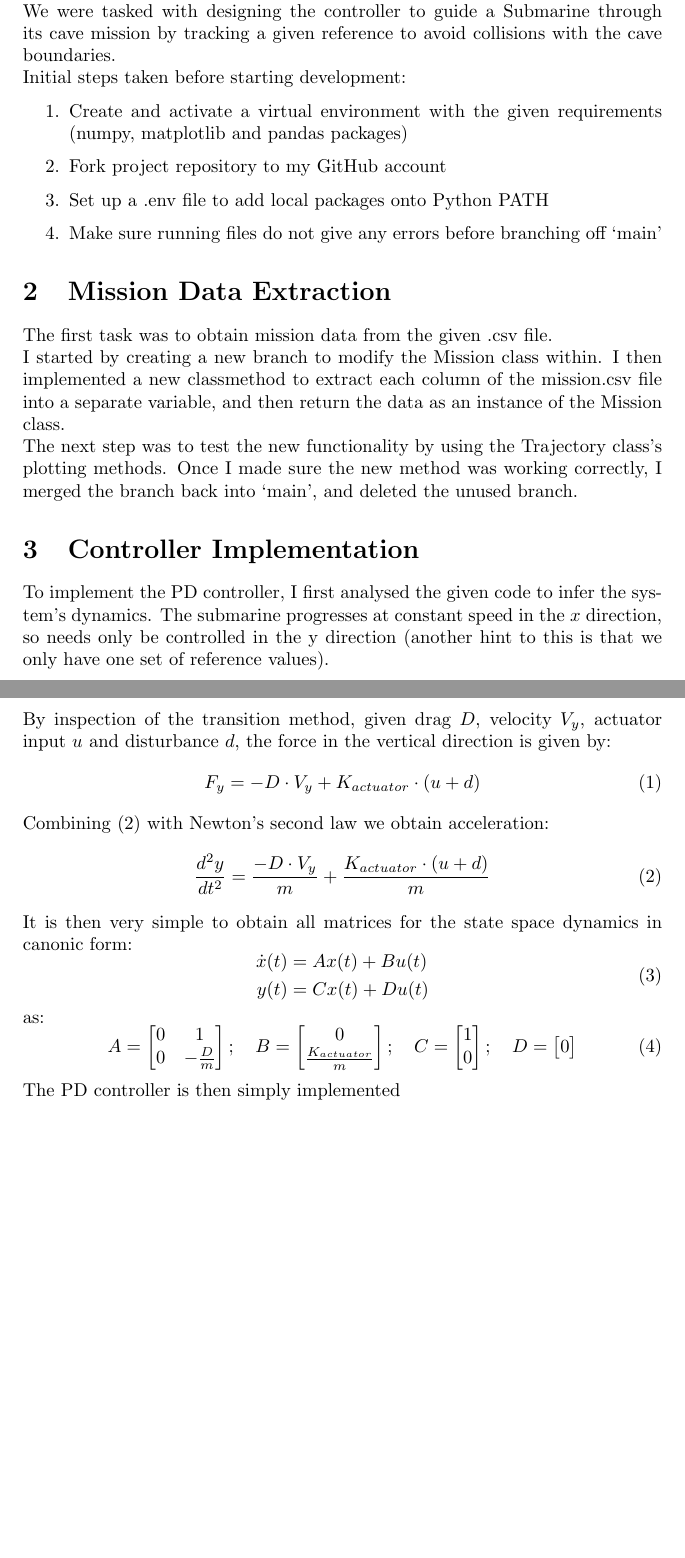
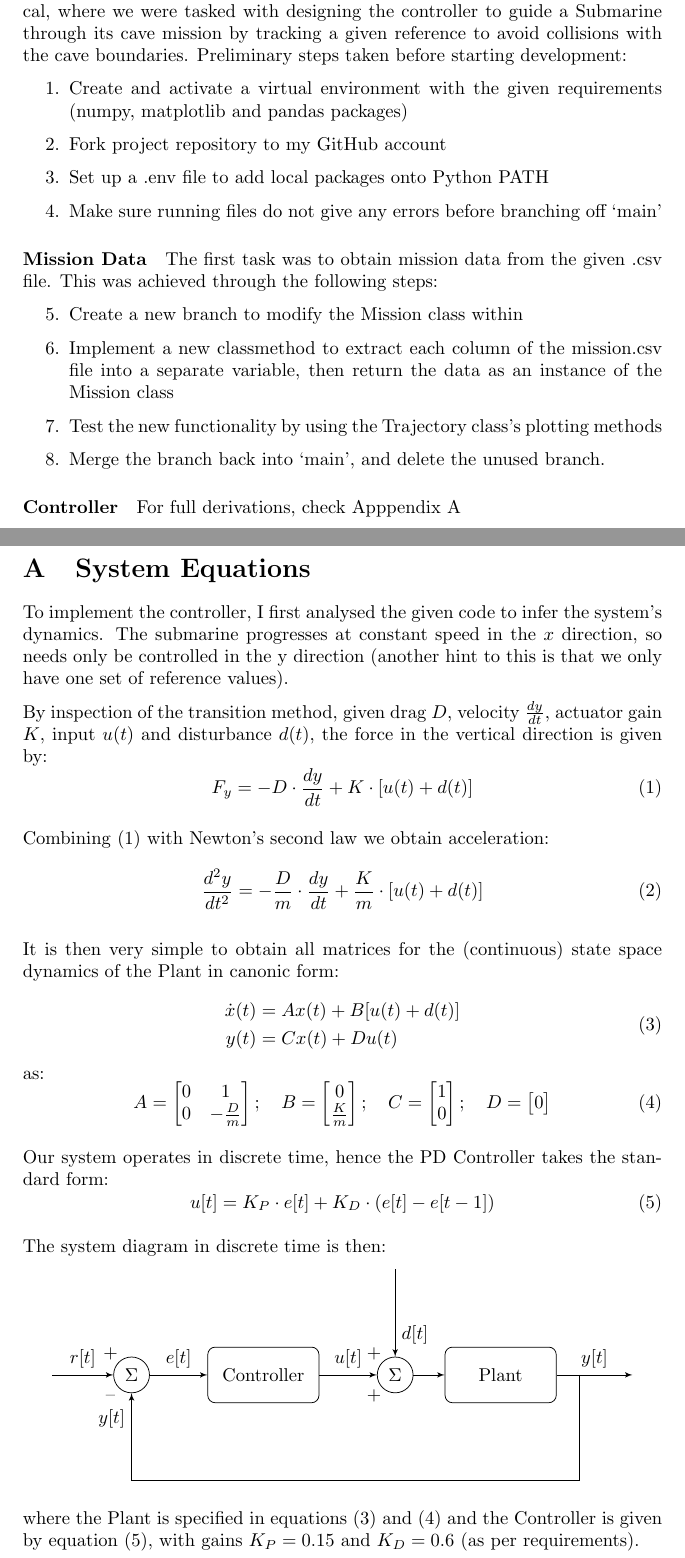
Before and after one commit to jumenberger/b1-coding-practical-mt24, a LaTeX document (report/report.tex): two parts of pages 1 and 2 of 2, joined at a grey line, cut so that both start at the same text, the shorter picture padded with empty space. Compiled offline with pdfLaTeX.

Commit message:
Add appendix A

```diff
--- a/report/report.tex
+++ b/report/report.tex
@@ -12,6 +12,15 @@
     linkcolor = blue
     urlcolor = red
     }
+% Block diagrams
+\usepackage{tikz}
+\usetikzlibrary{shapes.geometric, arrows, calc}
+\tikzstyle{block} = [rectangle, draw,
+    text centered, rounded corners, minimum height=3em, minimum width=6em]
+\tikzstyle{sum} = [draw, circle, node distance=1cm]
+\tikzstyle{input} = [coordinate]
+\tikzstyle{output} = [coordinate]
+\tikzstyle{arrow} = [draw, -latex']
 %
 %%%%%%%%%%%%%%%%%%%%%%%%%%%%%%%%%%%%%%%%%%%%%%%%%%%%%%%%%%%%%%%
 % END CUSTOM INCLUDES & DEFINITIONS
@@ -29,8 +37,7 @@
-This brief report will concern the B1 submarine coding practical.
-\newline
-We were tasked with designing the controller to guide a Submarine through its cave mission by tracking a given reference to avoid collisions with the cave boundaries.
-\newline
-Initial steps taken before starting development:
+\paragraph{Motivation}
+This brief report will concern the B1 submarine coding practical, where
+we were tasked with designing the controller to guide a Submarine through its cave mission by tracking a given reference to avoid collisions with the cave boundaries.
+Preliminary steps taken before starting development:
 %
 \begin{enumerate}
     \item Create and activate a virtual environment with the given requirements (numpy, matplotlib and pandas packages)
@@ -39,35 +46,42 @@ Initial steps taken before starting development:
     \item Make sure running files do not give any errors before branching off `main'
 \end{enumerate}
 %
-\section{Mission Data Extraction}
-The first task was to obtain mission data from the given .csv file.
-\newline
-I started by creating a new branch to modify the Mission class within. I then implemented a new classmethod to extract each column of the mission.csv file into a separate variable, and then return the data as an instance of the Mission class.
-\newline
-The next step was to test the new functionality by using the Trajectory class's plotting methods. Once I made sure the new method was working correctly, I merged the branch back into `main', and deleted the unused branch.
+\paragraph{Mission Data}
+The first task was to obtain mission data from the given .csv file. This was achieved through the following steps:
 %
-\section{Controller Implementation}
-To implement the PD controller, I first analysed the given code to infer the system's dynamics. The submarine progresses at constant speed in the $x$ direction, so needs only be controlled in the y direction (another hint to this is that we only have one set of reference values).
-\newline
-By inspection of the transition method, given drag $D$, velocity $V_y$, actuator input $u$ and disturbance $d$, the force in the vertical direction is given by:
+\begin{enumerate}
+    \setcounter{enumi}{4}
+    \item Create a new branch to modify the Mission class within
+    \item Implement a new classmethod to extract each column of the mission.csv file into a separate variable, then return the data as an instance of the Mission class
+    \item Test the new functionality by using the Trajectory class's plotting methods
+    \item Merge the branch back into `main', and delete the unused branch.
+\end{enumerate}
+%
+\paragraph{Controller}
+For full derivations, check Apppendix~\ref{appendix}
+%
+\newpage
+\appendix
+\section{System Equations} \label{appendix}
+To implement the controller, I first analysed the given code to infer the system's dynamics. The submarine progresses at constant speed in the $x$ direction, so needs only be controlled in the y direction (another hint to this is that we only have one set of reference values).
+\par By inspection of the transition method, given drag $D$, velocity $\frac{dy}{dt}$, actuator gain $K$, input $u(t)$ and disturbance $d(t)$, the force in the vertical direction is given by:
 %
 \begin{equation}
-    F_y = - D \cdot V_y + K_{actuator} \cdot (u + d) \label{eq:force}
+    F_y = - D \cdot \frac{dy}{dt} + K \cdot [u(t) + d(t)] \label{eq:force}
 \end{equation}
 %
-Combining \eqref{eq:force} with Newton's second law we obtain acceleration:
+\par Combining \eqref{eq:force} with Newton's second law we obtain acceleration:
 %
 \begin{equation}
-    \frac{d^2y}{dt^2} = \frac{- D \cdot V_y}{m} + \frac{K_{actuator} \cdot (u + d)}{m} \label{eq:force}
+    \frac{d^2y}{dt^2} = -\frac{D}{m} \cdot \frac{dy}{dt} + \frac{K}{m} \cdot [u(t) + d(t)] \label{eq:accelleration}
 \end{equation}
 %
-It is then very simple to obtain all matrices for the state space dynamics in canonic form:
+\par It is then very simple to obtain all matrices for the (continuous) state space dynamics of the Plant in canonic form:
 \begin{equation}
     \begin{aligned}
-        \dot{x}(t) &= A x(t) + B u(t) \\
-        y(t) &= C x(t) + D u(t)
+        \dot{x}(t) &= A x(t) + B [u(t) + d(t)] \\
+        y(t) &= C x(t) + D u(t) \label{eq:plant}
     \end{aligned}
-    \label{eq:statespace}
 \end{equation}
 %
 as:
@@ -80,7 +94,7 @@ as:
         \end{bmatrix}; \quad
     B = \begin{bmatrix}
             0 \\
-            \frac{K_{actuator}}{m}
+            \frac{K}{m}
         \end{bmatrix}; \quad
     C = \begin{bmatrix}
             1 \\
@@ -88,9 +102,51 @@ as:
           \end{bmatrix}; \quad
     D = \begin{bmatrix}
             0
-        \end{bmatrix}
+        \end{bmatrix} \label{eq:matrices}
 \end{equation}
 %
-The PD controller is then simply implemented
+\par Our system operates in discrete time, hence the PD Controller takes the standard form:
+%
+\begin{equation}
+u[t] = K_P \cdot e[t] + K_D \cdot (e[t] - e[t-1]) \label{eq:controller}
+\end{equation}
+%
+\par The system diagram in discrete time is then:
+%
+\begin{center}
+\begin{tikzpicture}[auto, node distance=2cm]
+    % Nodes
+    \node [input] (input) {};
+    \node [sum, right of=input, node distance=1.5cm] (sum) {$\Sigma$};
+    \node [block, right of=sum, node distance=2.5cm] (controller) {Controller};
+    \node [sum, right of=controller, node distance=2.5cm] (sum2) {$\Sigma$};
+    \node [block, right of=sum2, node distance=2cm] (plant) {Plant};
+    \node [coordinate, right of=plant, node distance=1.5cm] (feedback) {};
+    \node [output, right of=plant, node distance=2.5cm] (output) {};
+
+    % Disturbance input node
+    \node [input, above of=sum2, node distance=2cm] (disturbance) {};
+
+    % Labels for summing junctions
+    \node at ($(sum) + (-0.4,0.4)$) {+}; % Plus sign at r[t] input
+    \node at ($(sum) + (-0.4,-0.4)$) {--}; % Minus sign at y[t] input
+    \node at ($(sum2) + (-0.4,0.4)$) {+}; % Plus sign at d[t] input
+    \node at ($(sum2) + (-0.4,-0.4)$) {+}; % Plus sign at u[t] input
+
+    % Arrows
+    \draw [arrow] (input) -- node {$r[t]$} (sum);
+    \draw [arrow] (sum) -- node {$e[t]$} (controller);
+    \draw [arrow] (controller) -- node {$u[t]$} (sum2);
+    \draw [arrow] (sum2) -- node {} (plant);
+    \draw [arrow] (plant) -- node {$y[t]$} (output);
+    \draw [arrow] (disturbance) -- node [near end] {$d[t]$} (sum2);
+
+    % Feedback
+    \draw [arrow] (feedback) |- ++(0,-2) -| node[pos=0.85] {$y[t]$} (sum);
+
+\end{tikzpicture}
+\end{center}
+\vspace{0.2cm}
+where the Plant is specified in equations~\eqref{eq:plant} and~\eqref{eq:matrices} and the Controller is given by equation~\eqref{eq:controller}, with gains $K_P = 0.15$ and $K_D = 0.6$ (as per requirements).
 %
 \end{document}
```
Also changed, not shown: report/completed_mission.png (added), report/report.tex (7 more changed lines).
